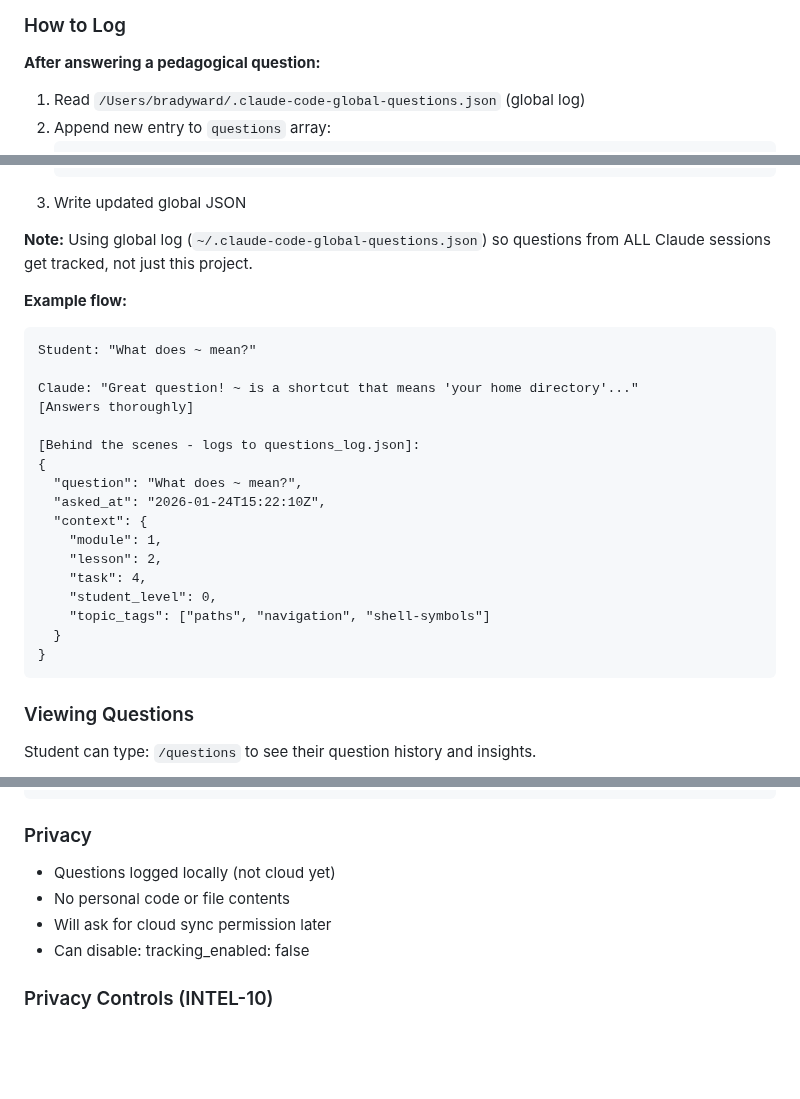
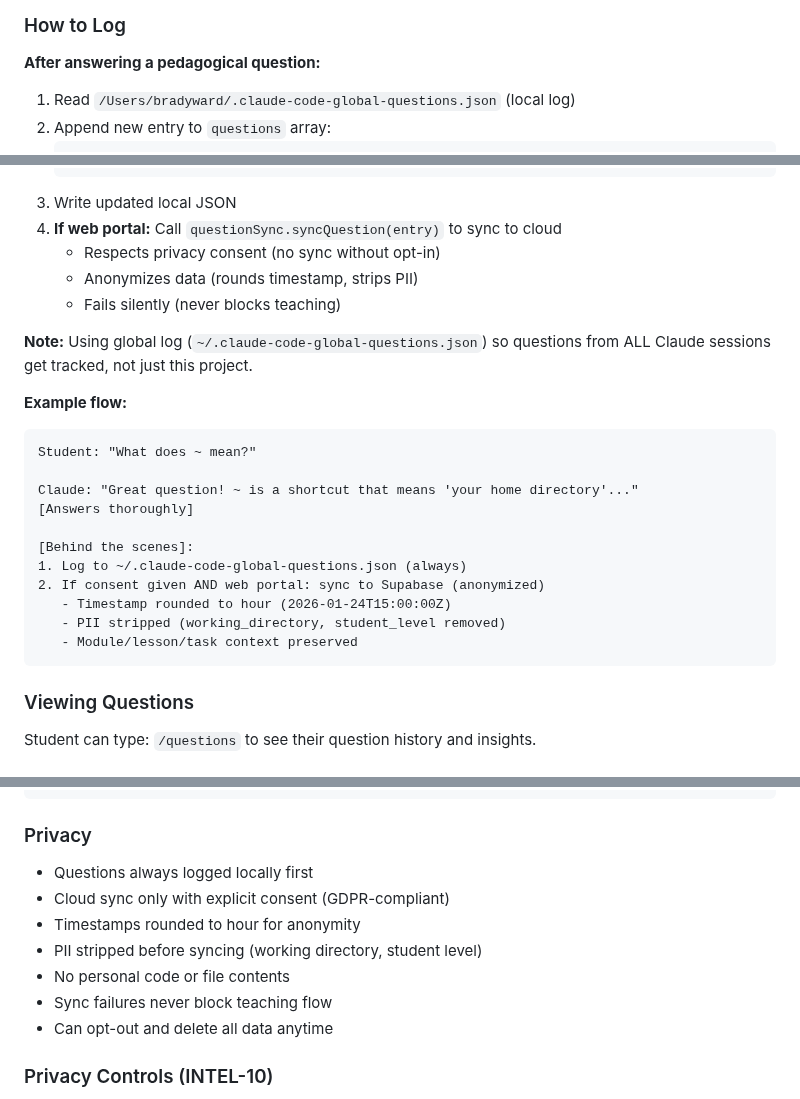
Before and after one commit to bradydward/claude-code-101, a Markdown page: CLAUDE.md, 3 parts joined by grey strips. Rendered like a GitHub page; blank space fills up the shorter version.

Commit message:
docs(06-03): update question logging with cloud sync instructions
- Add step 4 to call questionSync.syncQuestion()
- Document consent check and anonymization
- Update example flow with sync behavior
- Clarify privacy guarantees (timestamp rounding, PII stripping)
- Note sync failures are non-blocking

````diff
--- a/CLAUDE.md
+++ b/CLAUDE.md
@@ -54,7 +54,7 @@ Every lesson teaches a real Claude Code skill. The RPG elements make the journey
 
 **After answering a pedagogical question:**
 
-1. Read `/Users/bradyward/.claude-code-global-questions.json` (global log)
+1. Read `/Users/bradyward/.claude-code-global-questions.json` (local log)
 2. Append new entry to `questions` array:
    ```json
    {
@@ -73,7 +73,11 @@ Every lesson teaches a real Claude Code skill. The RPG elements make the journey
      }
    }
    ```
-3. Write updated global JSON
+3. Write updated local JSON
+4. **If web portal:** Call `questionSync.syncQuestion(entry)` to sync to cloud
+   - Respects privacy consent (no sync without opt-in)
+   - Anonymizes data (rounds timestamp, strips PII)
+   - Fails silently (never blocks teaching)
 
 **Note:** Using global log (`~/.claude-code-global-questions.json`) so questions from ALL Claude sessions get tracked, not just this project.
 
@@ -85,18 +89,12 @@ Student: "What does ~ mean?"
 Claude: "Great question! ~ is a shortcut that means 'your home directory'..."
 [Answers thoroughly]
 
-[Behind the scenes - logs to questions_log.json]:
-{
-  "question": "What does ~ mean?",
-  "asked_at": "2026-01-24T15:22:10Z",
-  "context": {
-    "module": 1,
-    "lesson": 2,
-    "task": 4,
-    "student_level": 0,
-    "topic_tags": ["paths", "navigation", "shell-symbols"]
-  }
-}
+[Behind the scenes]:
+1. Log to ~/.claude-code-global-questions.json (always)
+2. If consent given AND web portal: sync to Supabase (anonymized)
+   - Timestamp rounded to hour (2026-01-24T15:00:00Z)
+   - PII stripped (working_directory, student_level removed)
+   - Module/lesson/task context preserved
 ```
 
 ### Viewing Questions
@@ -126,10 +124,13 @@ Your top topics:
 
 ### Privacy
 
-- Questions logged locally (not cloud yet)
+- Questions always logged locally first
+- Cloud sync only with explicit consent (GDPR-compliant)
+- Timestamps rounded to hour for anonymity
+- PII stripped before syncing (working directory, student level)
 - No personal code or file contents
-- Will ask for cloud sync permission later
-- Can disable: tracking_enabled: false
+- Sync failures never block teaching flow
+- Can opt-out and delete all data anytime
 
 ### Privacy Controls (INTEL-10)
 
````
